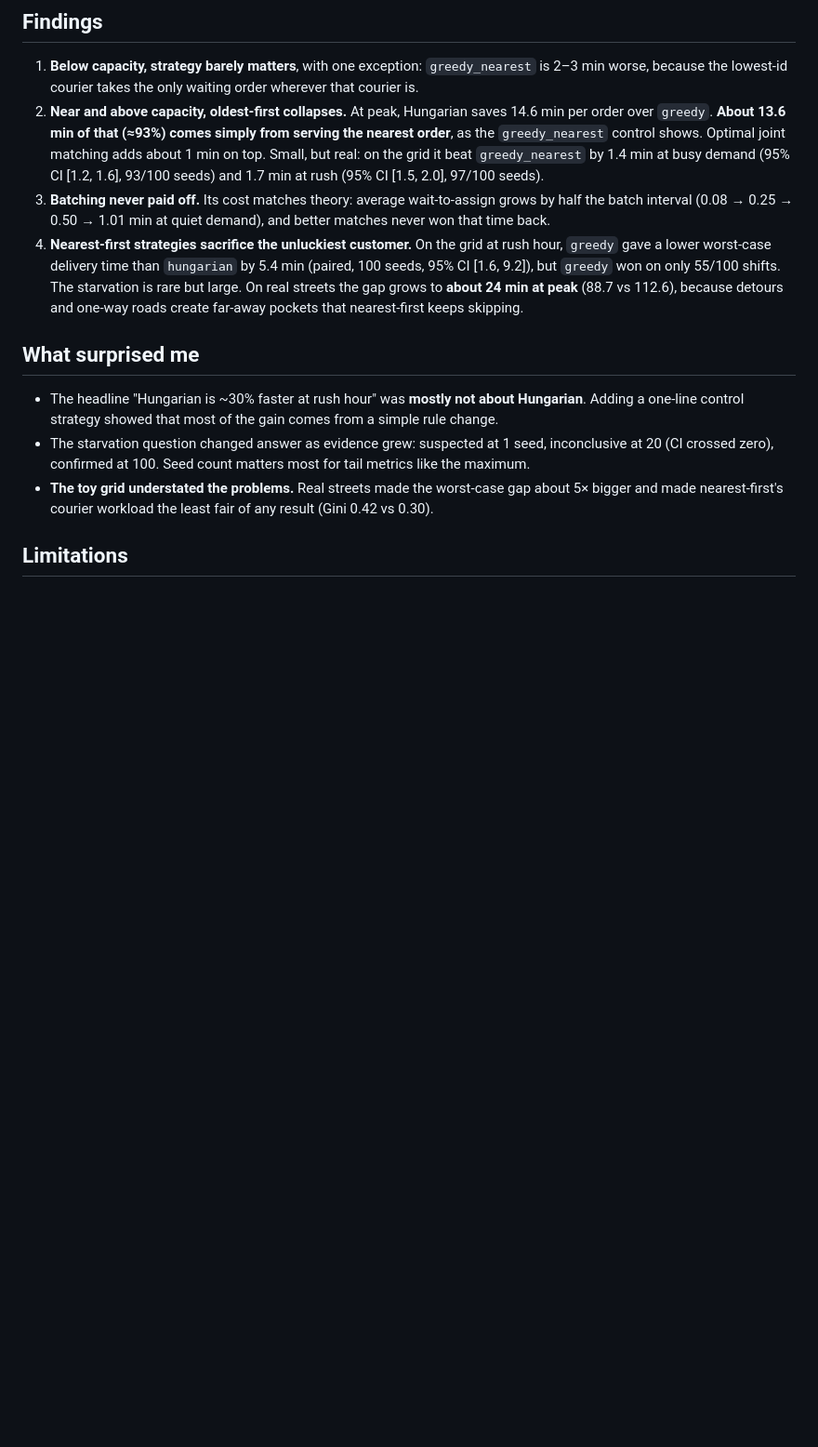
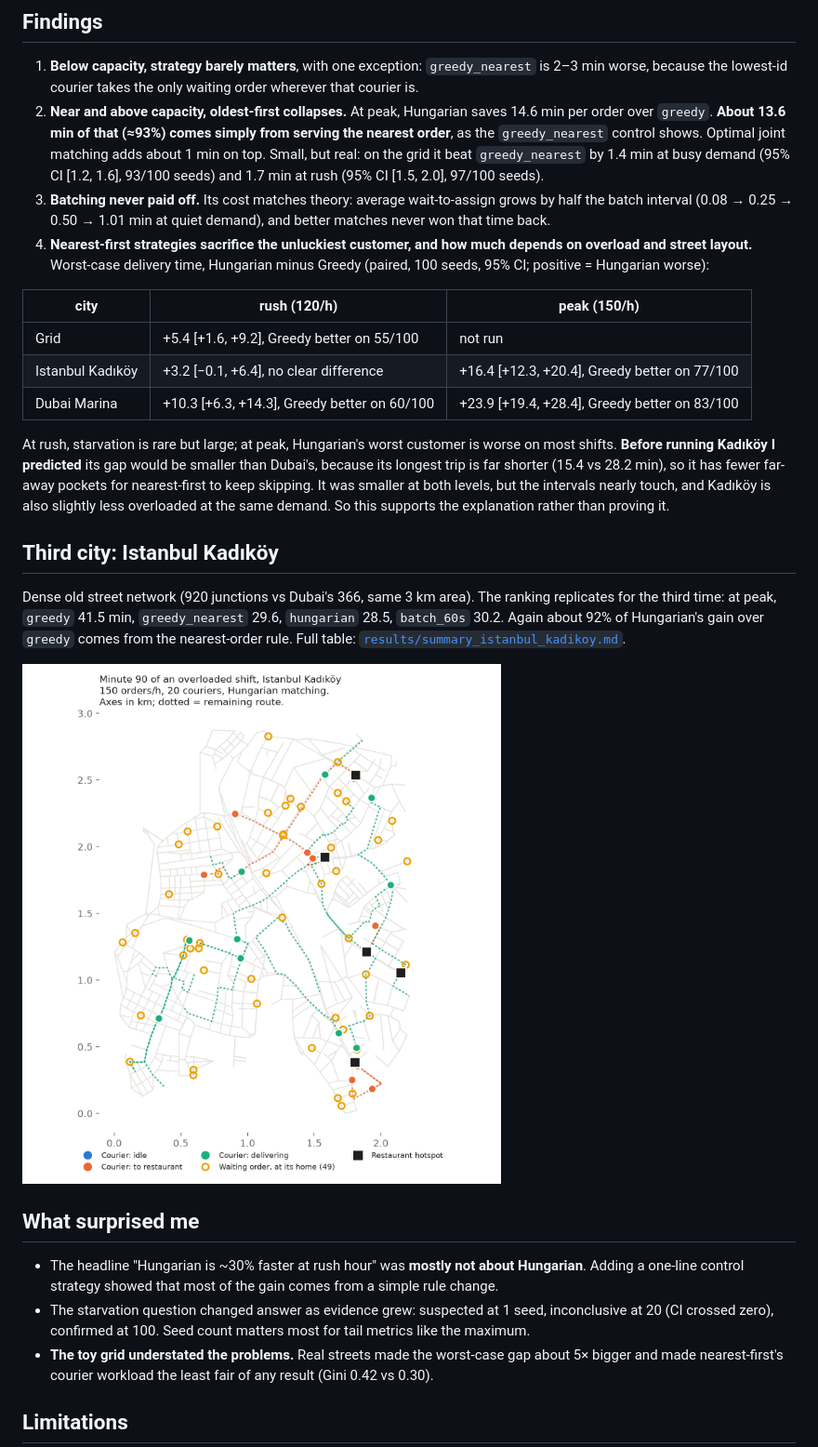
Before and after one commit to zackaryaa-i/courier-dispatch-sim, a Markdown page: README.md, the part around one of its changes. Shown at 93% size. Drawn GitHub-style; pictures changed too: results/snapshot_istanbul_kadikoy.png (added); blank space fills up the shorter version.

```diff
--- a/README.md
+++ b/README.md
@@ -43,7 +43,21 @@ Full tables with standard deviations: [`results/summary_dubai_marina.md`](result
 1. **Below capacity, strategy barely matters**, with one exception: `greedy_nearest` is 2–3 min worse, because the lowest-id courier takes the only waiting order wherever that courier is.
 2. **Near and above capacity, oldest-first collapses.** At peak, Hungarian saves 14.6 min per order over `greedy`. **About 13.6 min of that (≈93%) comes simply from serving the nearest order**, as the `greedy_nearest` control shows. Optimal joint matching adds about 1 min on top. Small, but real: on the grid it beat `greedy_nearest` by 1.4 min at busy demand (95% CI [1.2, 1.6], 93/100 seeds) and 1.7 min at rush (95% CI [1.5, 2.0], 97/100 seeds).
 3. **Batching never paid off.** Its cost matches theory: average wait-to-assign grows by half the batch interval (0.08 → 0.25 → 0.50 → 1.01 min at quiet demand), and better matches never won that time back.
-4. **Nearest-first strategies sacrifice the unluckiest customer.** On the grid at rush hour, `greedy` gave a lower worst-case delivery time than `hungarian` by 5.4 min (paired, 100 seeds, 95% CI [1.6, 9.2]), but `greedy` won on only 55/100 shifts. The starvation is rare but large. On real streets the gap grows to **about 24 min at peak** (88.7 vs 112.6), because detours and one-way roads create far-away pockets that nearest-first keeps skipping.
+4. **Nearest-first strategies sacrifice the unluckiest customer, and how much depends on overload and street layout.** Worst-case delivery time, Hungarian minus Greedy (paired, 100 seeds, 95% CI; positive = Hungarian worse):
+
+| city | rush (120/h) | peak (150/h) |
+|---|---|---|
+| Grid | +5.4 [+1.6, +9.2], Greedy better on 55/100 | not run |
+| Istanbul Kadıköy | +3.2 [−0.1, +6.4], no clear difference | +16.4 [+12.3, +20.4], Greedy better on 77/100 |
+| Dubai Marina | +10.3 [+6.3, +14.3], Greedy better on 60/100 | +23.9 [+19.4, +28.4], Greedy better on 83/100 |
+
+At rush, starvation is rare but large; at peak, Hungarian's worst customer is worse on most shifts. **Before running Kadıköy I predicted** its gap would be smaller than Dubai's, because its longest trip is far shorter (15.4 vs 28.2 min), so it has fewer far-away pockets for nearest-first to keep skipping. It was smaller at both levels, but the intervals nearly touch, and Kadıköy is also slightly less overloaded at the same demand. So this supports the explanation rather than proving it.
+
+## Third city: Istanbul Kadıköy
+
+Dense old street network (920 junctions vs Dubai's 366, same 3 km area). The ranking replicates for the third time: at peak, `greedy` 41.5 min, `greedy_nearest` 29.6, `hungarian` 28.5, `batch_60s` 30.2. Again about 92% of Hungarian's gain over `greedy` comes from the nearest-order rule. Full table: [`results/summary_istanbul_kadikoy.md`](results/summary_istanbul_kadikoy.md).
+
+![Istanbul Kadıköy at peak demand](results/snapshot_istanbul_kadikoy.png)
 
 ## What surprised me
 
```
Also changed, not shown: other parts of README.md (+2 -2 lines), results/summary_istanbul_kadikoy.md (added, +34 -0 lines), results/snapshot_dubai_marina.png, results/snapshot_grid.png, 7 other files.
